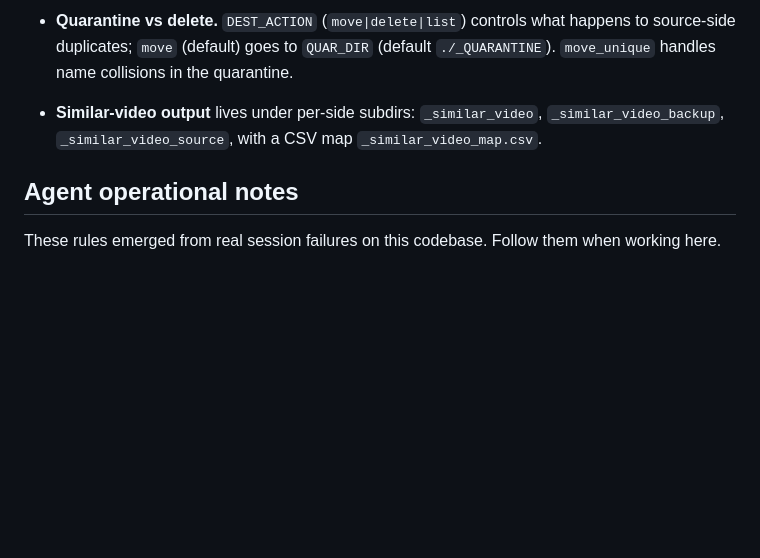
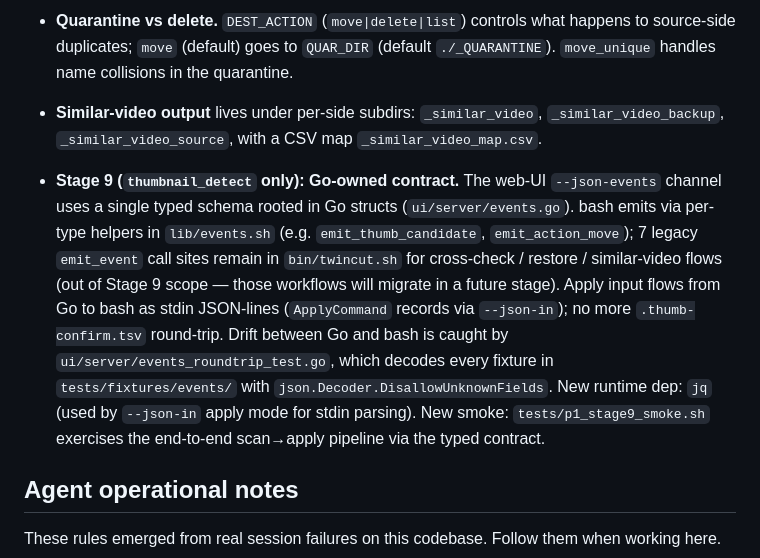
Before and after one commit to MicHuang/twincut, a Markdown page: CLAUDE.md, the part around the change. GitHub-like rendering; blank space fills up the shorter version.

Commit message:
Stage 9 T10 docs: CLAUDE.md Stage 9 paragraph + stage8-followup closed
CLAUDE.md gains a Stage 9 paragraph in Architecture Notes covering the
Go-owned typed-event contract, --json-in apply channel, drift catcher,
and the new jq dependency. stage8-followup.md marks items #1, #2, #3,
#6, and §7 strategic question resolved.

```diff
--- a/CLAUDE.md
+++ b/CLAUDE.md
@@ -67,6 +67,22 @@ Things that are non-obvious from skimming a single function:
 
 - **Similar-video output** lives under per-side subdirs: `_similar_video`, `_similar_video_backup`, `_similar_video_source`, with a CSV map `_similar_video_map.csv`.
 
+- **Stage 9 (`thumbnail_detect` only): Go-owned contract.** The web-UI
+  `--json-events` channel uses a single typed schema rooted in Go structs
+  (`ui/server/events.go`). bash emits via per-type helpers in
+  `lib/events.sh` (e.g. `emit_thumb_candidate`, `emit_action_move`);
+  7 legacy `emit_event` call sites remain in `bin/twincut.sh` for
+  cross-check / restore / similar-video flows (out of Stage 9 scope —
+  those workflows will migrate in a future stage). Apply input flows
+  from Go to bash as stdin JSON-lines (`ApplyCommand` records via
+  `--json-in`); no more `.thumb-confirm.tsv` round-trip. Drift between
+  Go and bash is caught by `ui/server/events_roundtrip_test.go`, which
+  decodes every fixture in `tests/fixtures/events/` with
+  `json.Decoder.DisallowUnknownFields`. New runtime dep: `jq` (used by
+  `--json-in` apply mode for stdin parsing). New smoke:
+  `tests/p1_stage9_smoke.sh` exercises the end-to-end scan→apply
+  pipeline via the typed contract.
+
 ## Agent operational notes
 
 These rules emerged from real session failures on this codebase. Follow them when working here.
```
Also changed, not shown: 1 other file.
